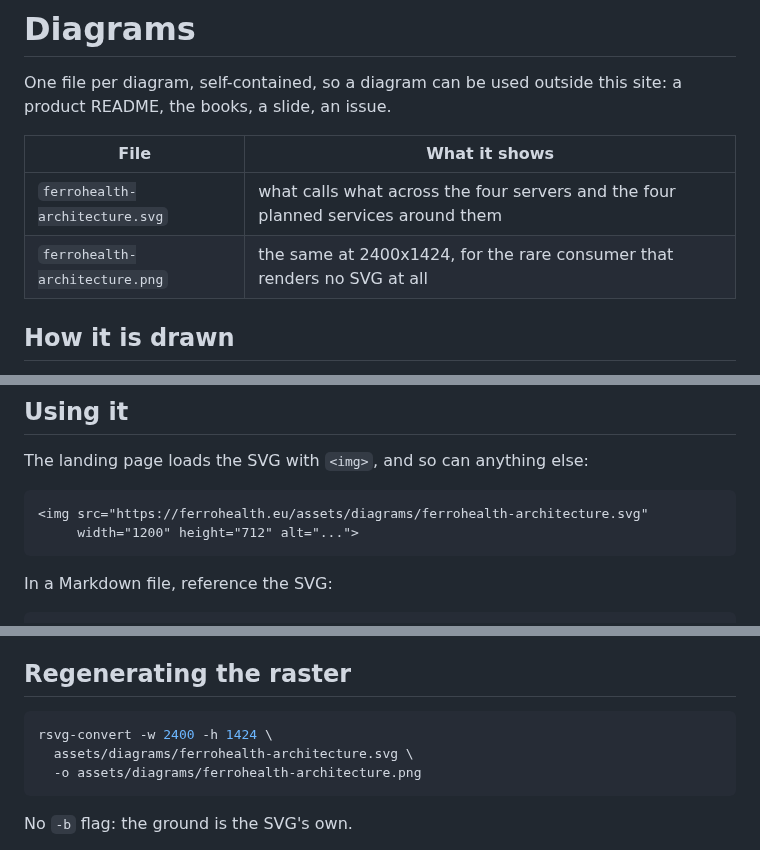
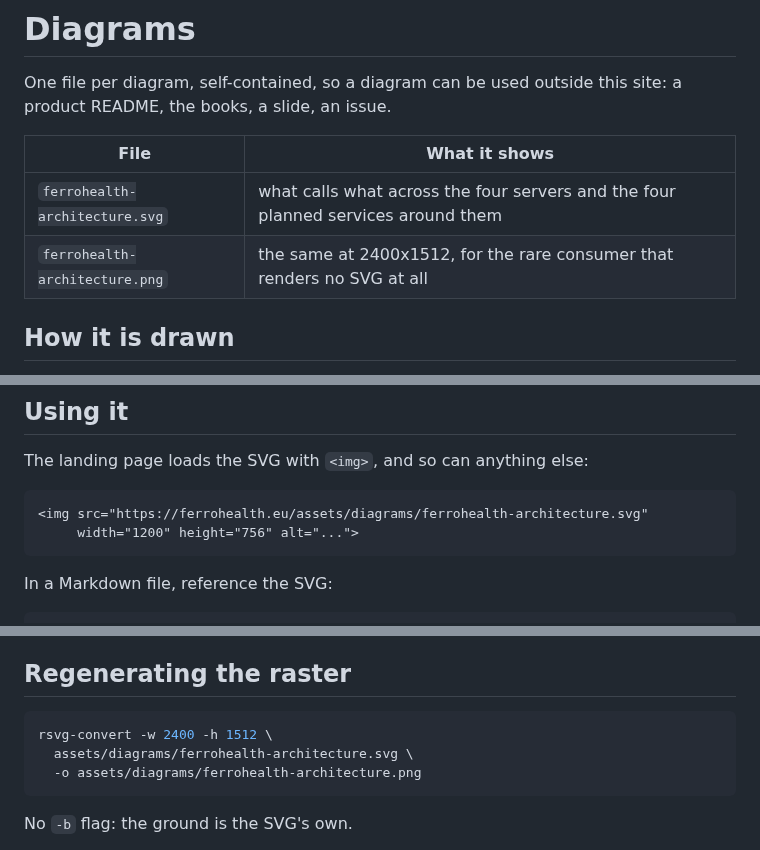
Before and after one commit to FerroHEALTH/FerroHEALTH, a Markdown page: assets/diagrams/README.md, 3 parts joined by grey strips. GitHub-like rendering.

````diff
--- a/assets/diagrams/README.md
+++ b/assets/diagrams/README.md
@@ -9,7 +9,7 @@ site: a product README, the books, a slide, an issue.
 | File | What it shows |
 |---|---|
 | `ferrohealth-architecture.svg` | what calls what across the four servers and the four planned services around them |
-| `ferrohealth-architecture.png` | the same at 2400x1424, for the rare consumer that renders no SVG at all |
+| `ferrohealth-architecture.png` | the same at 2400x1512, for the rare consumer that renders no SVG at all |
 
 ## How it is drawn
 
@@ -36,7 +36,7 @@ The landing page loads the SVG with `<img>`, and so can anything else:
 
 ```html
 <img src="https://ferrohealth.eu/assets/diagrams/ferrohealth-architecture.svg"
-     width="1200" height="712" alt="...">
+     width="1200" height="756" alt="...">
 ```
 
 In a Markdown file, reference the SVG:
@@ -143,7 +143,7 @@ graphite.
 ## Regenerating the raster
 
 ```bash
-rsvg-convert -w 2400 -h 1424 \
+rsvg-convert -w 2400 -h 1512 \
   assets/diagrams/ferrohealth-architecture.svg \
   -o assets/diagrams/ferrohealth-architecture.png
 ```
````
Also changed, not shown: assets/diagrams/ferrohealth-architecture.png, 4 other files.
